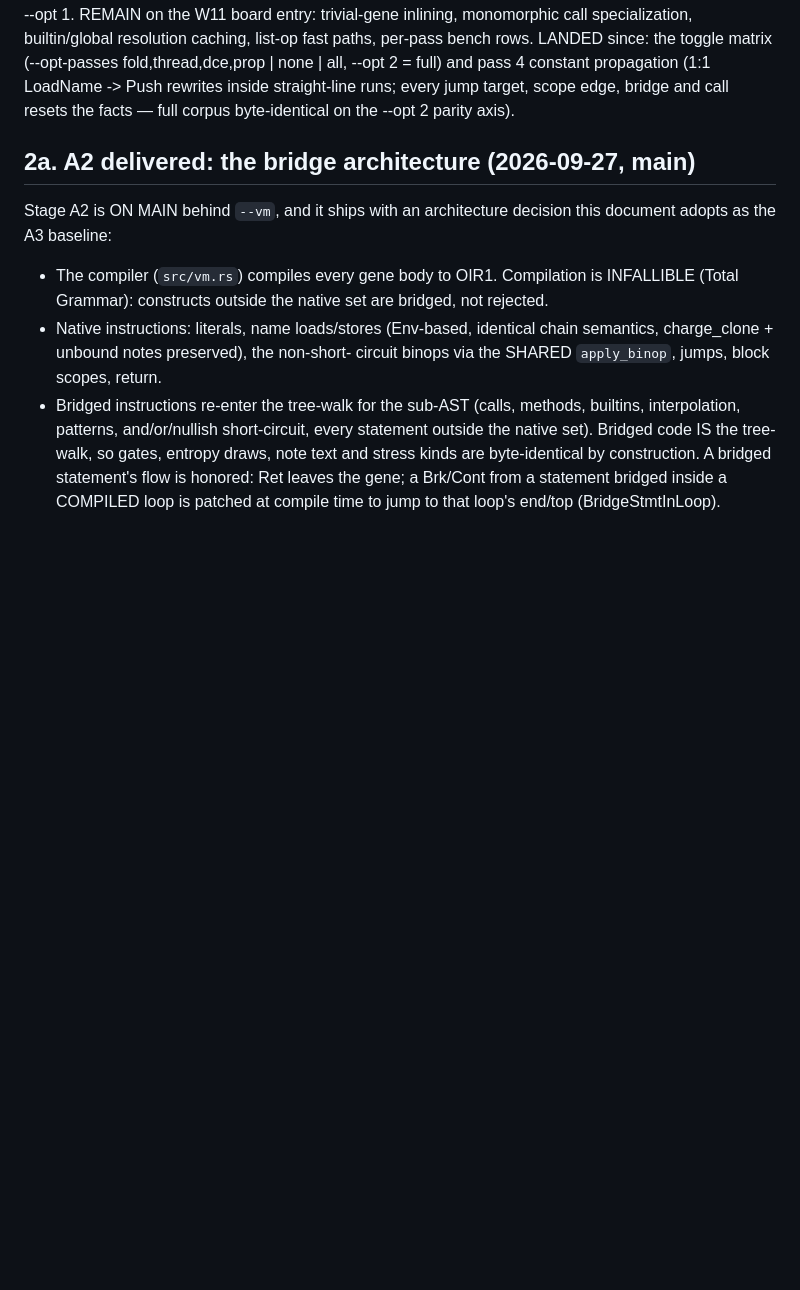
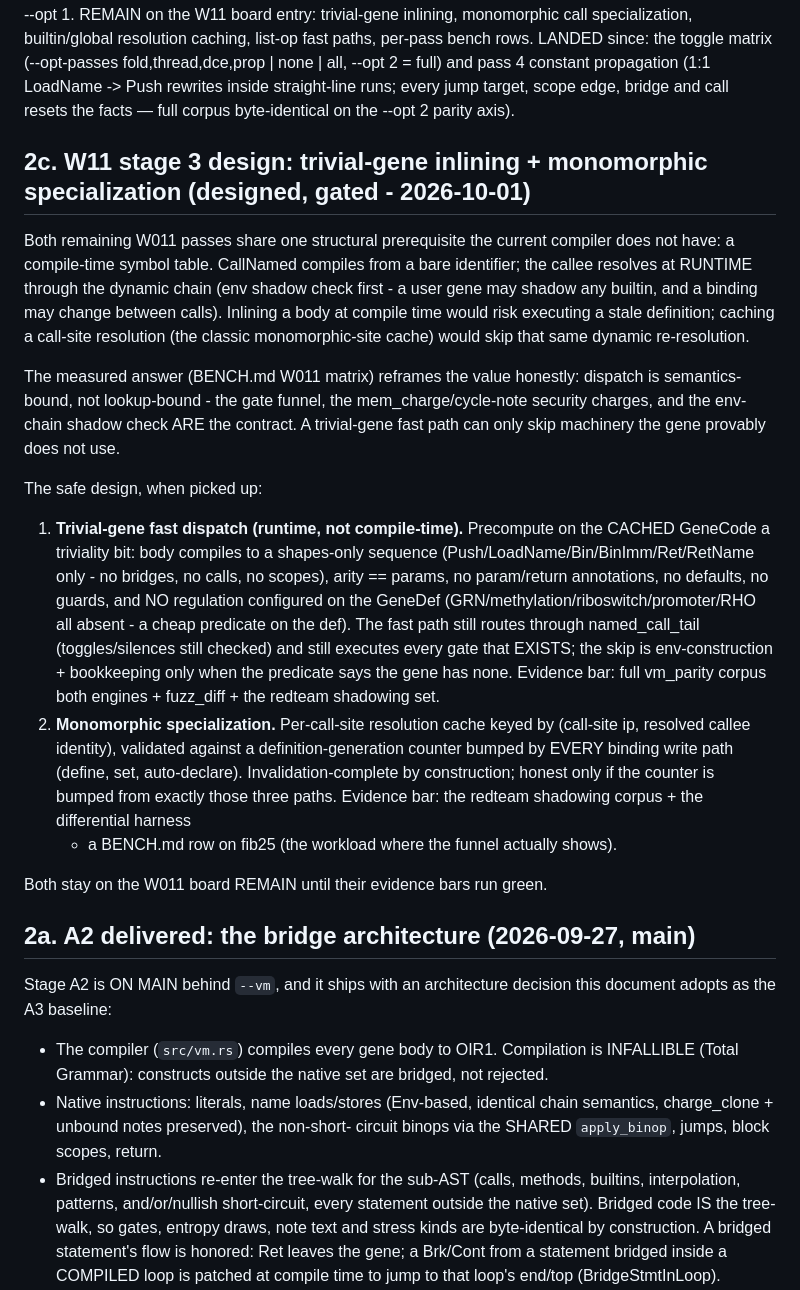
Before and after one commit to WasewaseX/operon-lang-dev, a Markdown page: docs/vm-design.md, the part around the change. Drawn GitHub-style; blank space fills up the shorter version.

Commit message:
W011 stage-3 design note (vm-design §2c): trivial-gene fast dispatch + monomorphic specialization designed with strict evidence bars (no compile-time symbol table exists; dispatch measured semantics-bound) — board re-baselined ~85% with the honest REMAIN

```diff
--- a/docs/vm-design.md
+++ b/docs/vm-design.md
@@ -83,6 +83,47 @@ fold,thread,dce,prop | none | all, --opt 2 = full) and pass 4 constant
 propagation (1:1 LoadName -> Push rewrites inside straight-line runs;
 every jump target, scope edge, bridge and call resets the facts — full
 corpus byte-identical on the --opt 2 parity axis).
+
+## 2c. W11 stage 3 design: trivial-gene inlining + monomorphic specialization (designed, gated - 2026-10-01)
+
+Both remaining W011 passes share one structural prerequisite the current
+compiler does not have: a compile-time symbol table. CallNamed compiles
+from a bare identifier; the callee resolves at RUNTIME through the
+dynamic chain (env shadow check first - a user gene may shadow any
+builtin, and a binding may change between calls). Inlining a body at
+compile time would risk executing a stale definition; caching a call-site
+resolution (the classic monomorphic-site cache) would skip that same
+dynamic re-resolution.
+
+The measured answer (BENCH.md W011 matrix) reframes the value honestly:
+dispatch is semantics-bound, not lookup-bound - the gate funnel, the
+mem_charge/cycle-note security charges, and the env-chain shadow check
+ARE the contract. A trivial-gene fast path can only skip machinery the
+gene provably does not use.
+
+The safe design, when picked up:
+
+1. **Trivial-gene fast dispatch (runtime, not compile-time).** Precompute
+   on the CACHED GeneCode a triviality bit: body compiles to a
+   shapes-only sequence (Push/LoadName/Bin/BinImm/Ret/RetName only - no
+   bridges, no calls, no scopes), arity == params, no param/return
+   annotations, no defaults, no guards, and NO regulation configured on
+   the GeneDef (GRN/methylation/riboswitch/promoter/RHO all absent - a
+   cheap predicate on the def). The fast path still routes through
+   named_call_tail (toggles/silences still checked) and still executes
+   every gate that EXISTS; the skip is env-construction + bookkeeping
+   only when the predicate says the gene has none. Evidence bar: full
+   vm_parity corpus both engines + fuzz_diff + the redteam shadowing set.
+2. **Monomorphic specialization.** Per-call-site resolution cache keyed
+   by (call-site ip, resolved callee identity), validated against a
+   definition-generation counter bumped by EVERY binding write path
+   (define, set, auto-declare). Invalidation-complete by construction;
+   honest only if the counter is bumped from exactly those three paths.
+   Evidence bar: the redteam shadowing corpus + the differential harness
+   + a BENCH.md row on fib25 (the workload where the funnel actually
+   shows).
+
+Both stay on the W011 board REMAIN until their evidence bars run green.
 
 ## 2a. A2 delivered: the bridge architecture (2026-09-27, main)
 
```
Also changed, not shown: TODO-100.md (+1 -1 lines).
